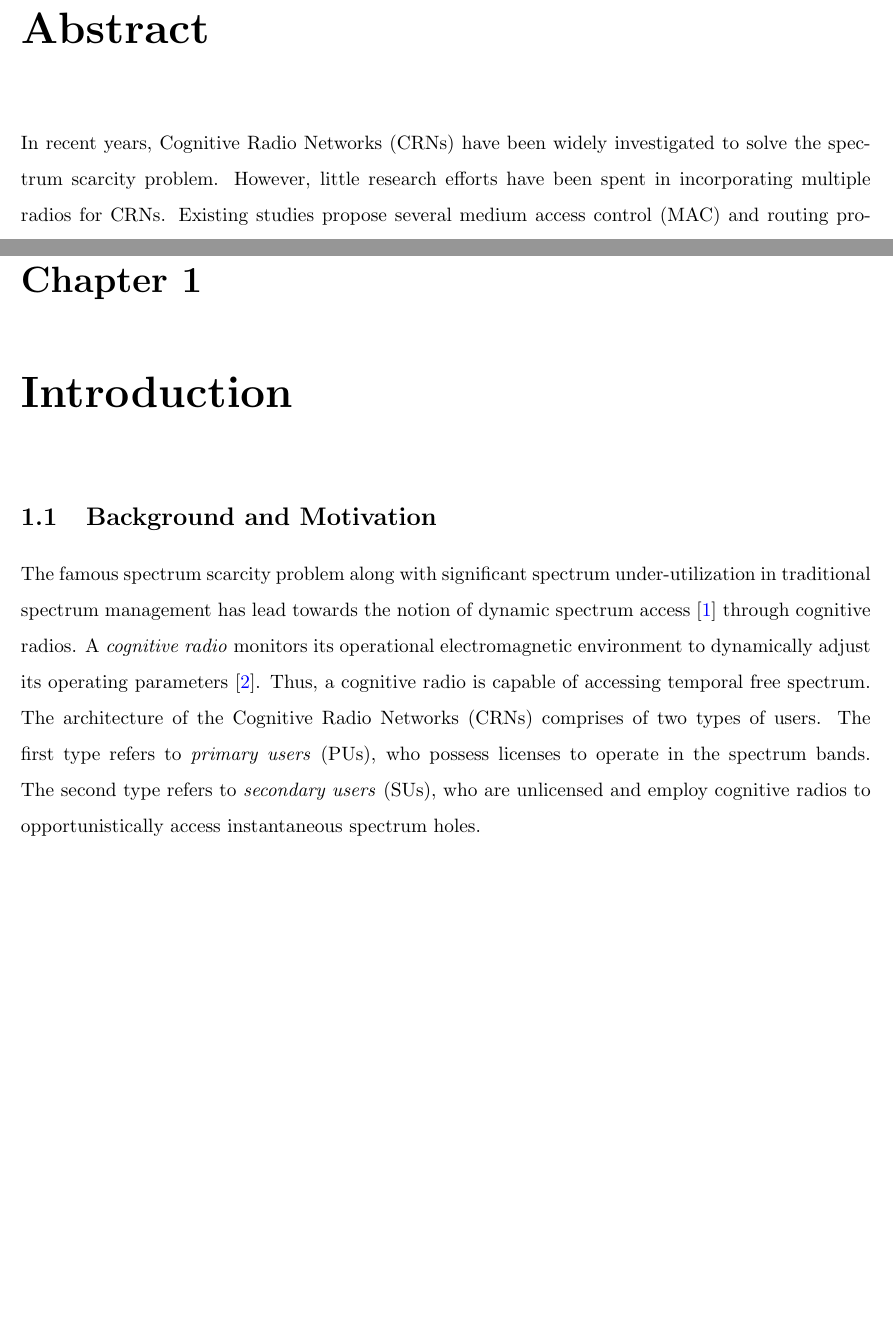
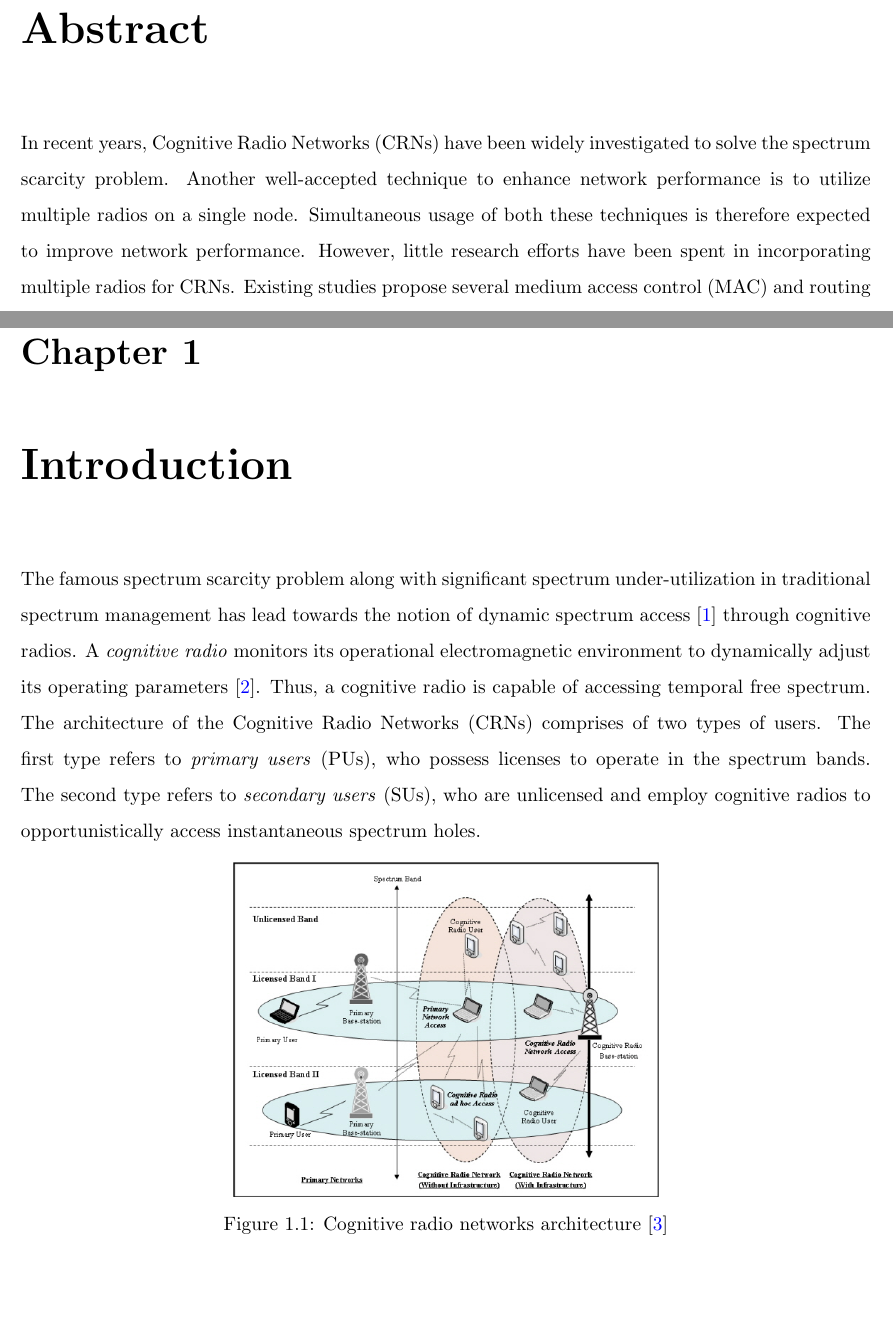
Before and after one commit to takhandipu/MSThesisBook, a LaTeX thesis (main_doc.tex, which reads abstract.tex, introduction.tex): two parts of pages 6 and 12 of 40, joined at a grey line, cut so that both start at the same text, the shorter picture padded with empty space. Compiled offline with pdfLaTeX.

Commit message:
Abstract modified and CRNs picture added in introduction

```diff
--- a/abstract.tex
+++ b/abstract.tex
@@ -5,4 +5,4 @@
 %\begin{center}
 %	{\Huge \textbf{ Abstract}}
 %\end{center}
-\addcontentsline{toc}{chapter}{\textit{Abstract}} In recent years, Cognitive Radio Networks (CRNs) have been widely investigated to solve the spectrum scarcity problem. However, little research efforts have been spent in incorporating multiple radios for CRNs. Existing studies propose several medium access control (MAC) and routing protocols for Cognitive Multi-Radio Networks (CMRNs), however, none of them focuses on enhancing throughput in the network to the best of our knowledge. Therefore, in this paper, we propose a feedback-based multi-radio exploitation approach for CRNs where information obtained from lower layers (Physical layer and Data Link layer) is incorporated in the process of decision making in an upper layer (Application layer) to enhance network throughput. We implement our proposed approach in \texttt{ns-3} to measure different performance metrics including throughput, delay, and drop ratio. We compare the performance against that of existing multi-radio approaches. Our simulation results suggest that the proposed feedback-based approach always achieves substantially improved network throughput compared to existing approaches, in parallel to achieving improved delay and drop-ratio in most of the cases.
+\addcontentsline{toc}{chapter}{\textit{Abstract}} In recent years, Cognitive Radio Networks (CRNs) have been widely investigated to solve the spectrum scarcity problem. Another well-accepted technique to enhance network performance is to utilize multiple radios on a single node. Simultaneous usage of both these techniques is therefore expected to improve network performance. However, little research efforts have been spent in incorporating multiple radios for CRNs. Existing studies propose several medium access control (MAC) and routing protocols for Cognitive Multi-Radio Networks (CMRNs), however, none of them focuses on enhancing throughput in the network to the best of our knowledge. Therefore, in this paper, we propose a feedback-based multi-radio exploitation approach for CRNs where information obtained from lower layers (Physical layer and Data Link layer) is incorporated in the process of decision making in an upper layer (Application layer) to enhance network throughput. We implement our proposed approach in \texttt{ns-3} to measure different performance metrics including throughput, delay, and drop ratio. We compare the performance against that of existing multi-radio approaches. Our simulation results suggest that the proposed feedback-based approach always achieves substantially improved network throughput compared to existing approaches, in parallel to achieving improved delay and drop-ratio in most of the cases.
--- a/introduction.tex
+++ b/introduction.tex
@@ -1,5 +1,10 @@
 \chapter{Introduction}\label{intro}
 %\Cref{fig:sample}
 % What is the problem?
-\section{Background and Motivation}
+%\section{Background and Motivation}
 The famous spectrum scarcity problem along with significant spectrum under-utilization in traditional spectrum management has lead towards the notion of dynamic spectrum access~\cite{akyildiz2006next} through cognitive radios. A \textit{cognitive radio} monitors its operational electromagnetic environment to dynamically adjust its operating parameters~\cite{Mitola}. Thus, a cognitive radio is capable of accessing temporal free spectrum. The architecture of the Cognitive Radio Networks (CRNs) comprises of two types of users. The first type refers to \textit{primary users} (PUs), who possess licenses to operate in the spectrum bands. The second type refers to \textit{secondary users} (SUs), who are unlicensed and employ cognitive radios to opportunistically access instantaneous spectrum holes.
+
+\begin{figure}[!htbp]
+    \begin{center}
+        \includegraphics[width=0.5\textwidth]{myFigures/cogArch.jpg}
+        \caption{Cognitive radio networks architecture~\cite{bwnGatechProjectDescription}}
```
Also changed, not shown: SystemModel.bib (+8 -0 lines), main_doc.bbl, main_doc.pdf, myFigures/cogArch.jpg (added), introduction.tex (5 more changed lines), 9 other files.
